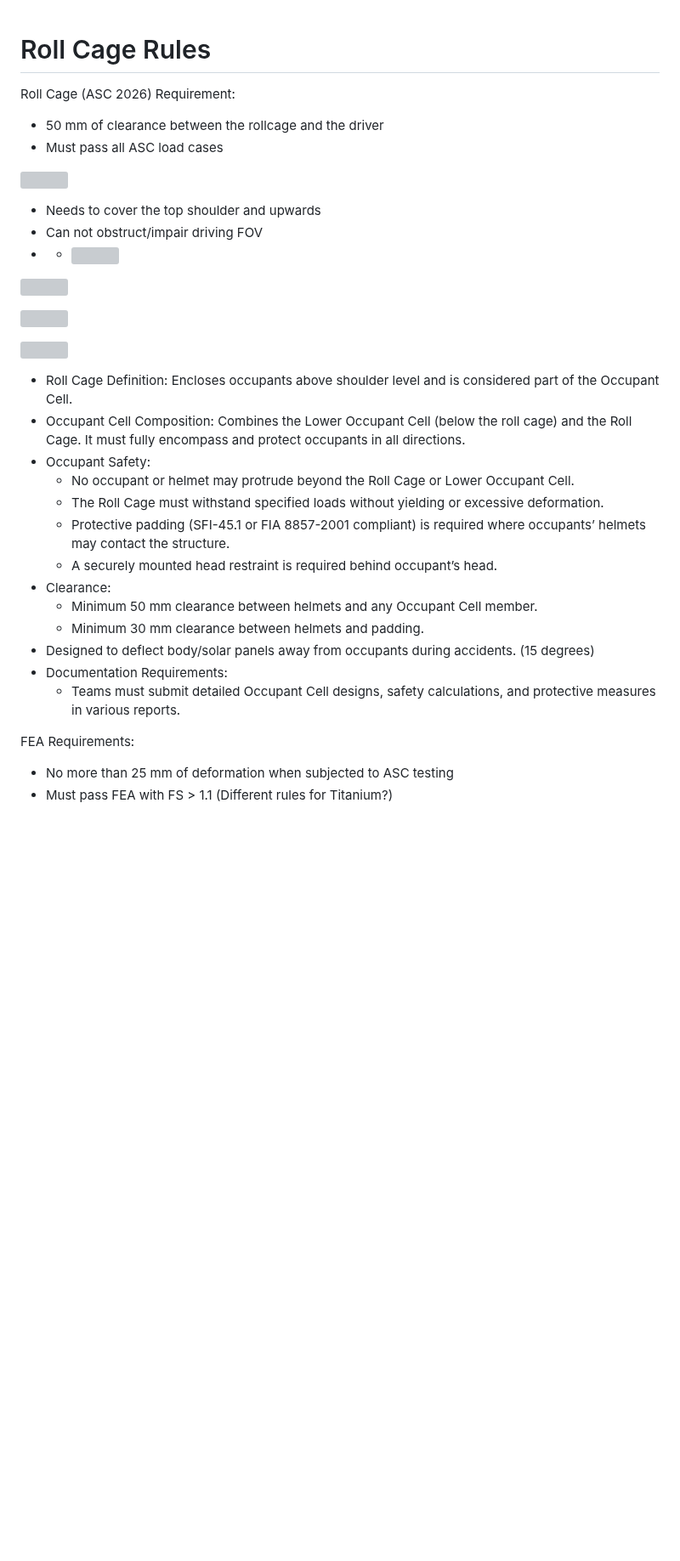
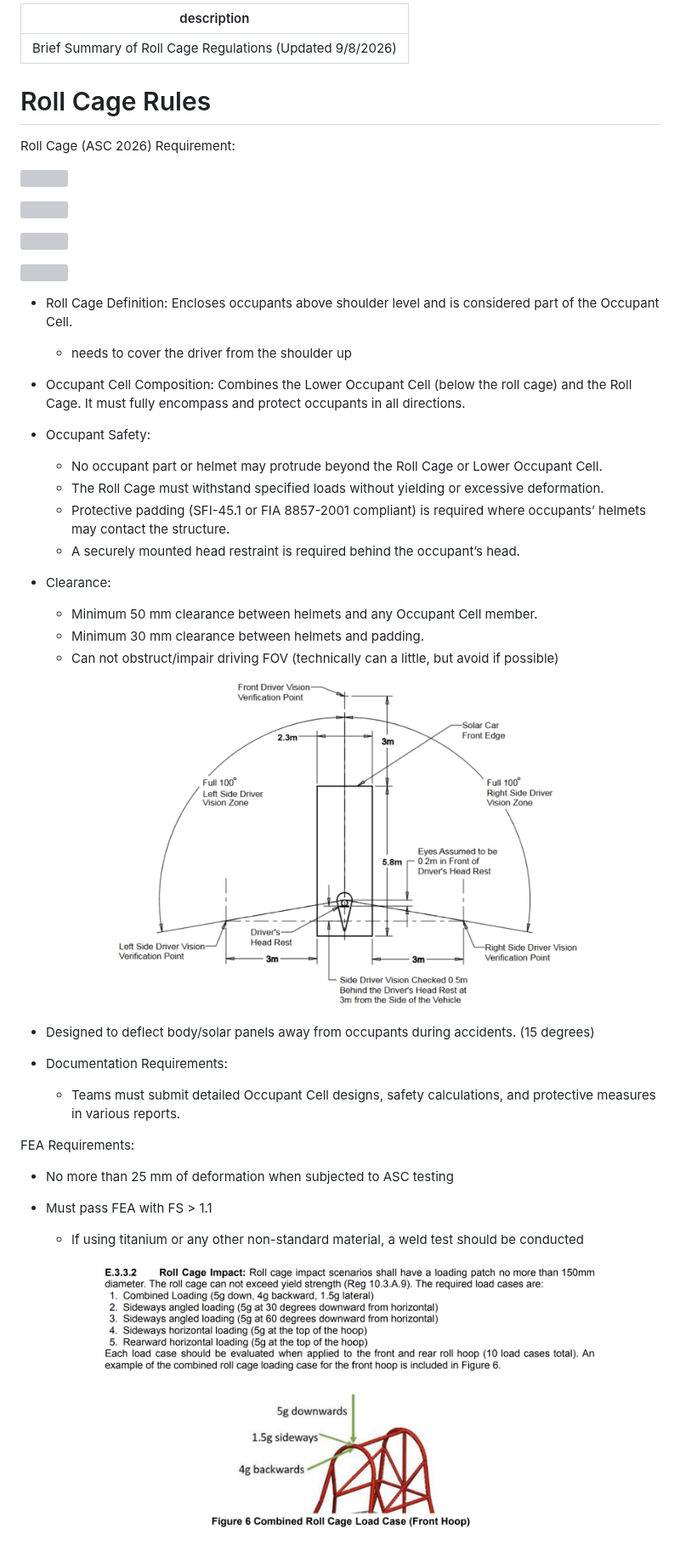
Before and after one commit to Purdue-Solar/Gitbook, a Markdown page: mechanical/roll-cage/roll-cage-rules.md, the part around the change. Shown at 85% size. Rendered like a GitHub page; pictures changed too: .gitbook/assets/Screenshot 2026-09-08 170152.png (added), .gitbook/assets/Screenshot 2026-09-08 170708.png (added); blank space fills up the shorter version; grey boxes are pictures that could not be loaded.

Commit message:
GITBOOK-166: No subject

```diff
--- a/mechanical/roll-cage/roll-cage-rules.md
+++ b/mechanical/roll-cage/roll-cage-rules.md
@@ -1,16 +1,12 @@
+---
+description: Brief Summary of Roll Cage Regulations (Updated 9/8/2026)
+---
+
 # Roll Cage Rules
 
 Roll Cage (ASC 2026) Requirement:
 
-* 50 mm of clearance between the rollcage and the driver
-* Must pass all ASC load cases
-
 ![](https://lh7-rt.googleusercontent.com/docsz/AD_4nXdqB9JhIjb83v5kXUzIpJBq4AU18NsrMG7X6LqSugvc57dqn9yDvjXKUVio91CYjgT9c9Lylod-m_bF5uXwThbhsQ2aOp09ooLvHdJGI1LvFC1b92RZl6J4ShfK2ITm2HlihldOPw?key=wlAmq4rYL853Xukwt0eY0yND)
-
-* Needs to cover the top shoulder and upwards
-* Can not obstruct/impair driving FOV
-*
-  * ![](https://lh7-rt.googleusercontent.com/docsz/AD_4nXf12SpuEWwWL_S-WCXFLmlCYeSOoHxmhcHQYYndcSMxbccotG3h_EcNm0Cnc6nLcaVsNI533qheYgki5utlqT-LBroxTt2lrIijrx9AA0u7Jd-wk1Rtx-jMq3Vr86V7b1x0Z9acHg?key=wlAmq4rYL853Xukwt0eY0yND)
 
 ![](https://lh7-rt.googleusercontent.com/docsz/AD_4nXfdG0xLGPjS6Oz3LafaTdg66sIQ475VfuF7NEtzoZnmHJYLCm1IsP_tPHu27_FnQHXmcyVenfKzElBmbh6SbWpKASGuXgTGKgG0k2LRgyNKKvnJAx0Zz6TW1fOjxEw11DS0JNiUaQ?key=wlAmq4rYL853Xukwt0eY0yND)
 
@@ -19,22 +15,33 @@ Roll Cage (ASC 2026) Requirement:
 ![](https://lh7-rt.googleusercontent.com/docsz/AD_4nXc3iZrOa0TEOiaS6lXHKK8Mj_DenxpPQUmwz71PCiR7b50lVvoyP6-6voEnhkQVGw7ni3Hn1RBh0ZwIQP_aBi7izkgsnzarQp1CB3Hx-gnBRGEVW9VdDnZ8uUyxMwPZT49HD29zJA?key=wlAmq4rYL853Xukwt0eY0yND)
 
 * Roll Cage Definition: Encloses occupants above shoulder level and is considered part of the Occupant Cell.
+  * needs to cover the driver from the shoulder up
 * Occupant Cell Composition: Combines the Lower Occupant Cell (below the roll cage) and the Roll Cage. It must fully encompass and protect occupants in all directions.
 * Occupant Safety:
-  * No occupant or helmet may protrude beyond the Roll Cage or Lower Occupant Cell.
+  * No occupant part or helmet may protrude beyond the Roll Cage or Lower Occupant Cell.
   * The Roll Cage must withstand specified loads without yielding or excessive deformation.
   * Protective padding (SFI-45.1 or FIA 8857-2001 compliant) is required where occupants’ helmets may contact the structure.
-  * A securely mounted head restraint is required behind occupant’s head.
-* Clearance:
-  * Minimum 50 mm clearance between helmets and any Occupant Cell member.
-  * Minimum 30 mm clearance between helmets and padding.
+  * A securely mounted head restraint is required behind the occupant’s head.
+*   Clearance:
+
+    * Minimum 50 mm clearance between helmets and any Occupant Cell member.
+    * Minimum 30 mm clearance between helmets and padding.
+    * Can not obstruct/impair driving FOV (technically can a little, but avoid if possible)
+
+
+
+    <figure><img src="../../.gitbook/assets/Screenshot 2026-09-08 170152.png" alt=""><figcaption></figcaption></figure>
 * Designed to deflect body/solar panels away from occupants during accidents. (15 degrees)
 * Documentation Requirements:
   * Teams must submit detailed Occupant Cell designs, safety calculations, and protective measures in various reports.
 
-
-
 FEA Requirements:
 
 * No more than 25 mm of deformation when subjected to ASC testing
-* Must pass FEA with FS > 1.1 (Different rules for Titanium?)
+*   Must pass FEA with FS > 1.1
+
+    * If using titanium or any other non-standard material, a weld test should be conducted
+
+
+
+    <figure><img src="../../.gitbook/assets/Screenshot 2026-09-08 170708.png" alt=""><figcaption></figcaption></figure>
```
